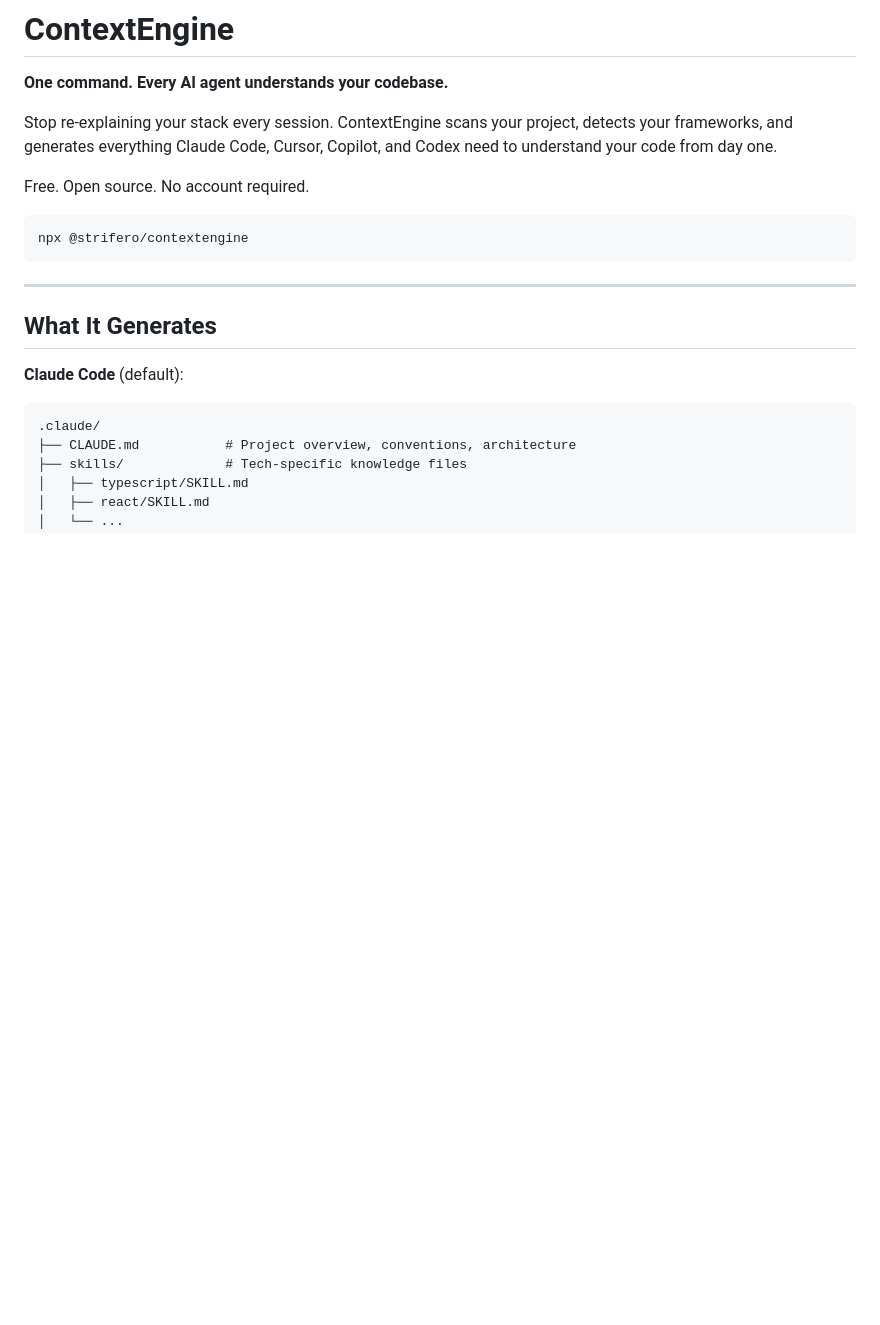
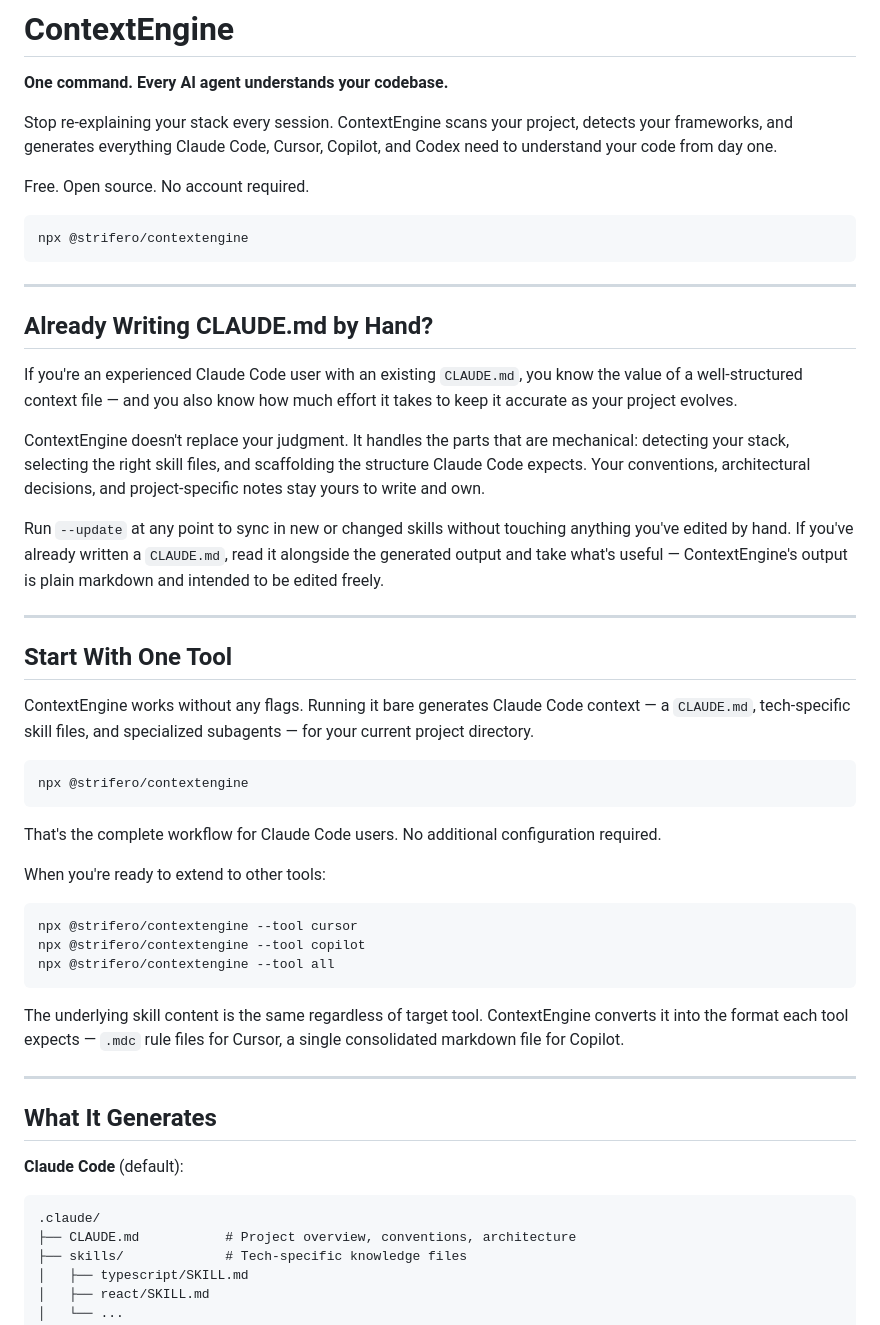
Before and after one commit to strifero/ContextEngine, a Markdown page: README.md, the part around one of its changes. GitHub-like rendering; blank space fills up the shorter version.

Commit message:
docs: update README via Stage 5 engine

````diff
--- a/README.md
+++ b/README.md
@@ -9,6 +9,38 @@ Free. Open source. No account required.
 ```bash
 npx @strifero/contextengine
 ```
+
+---
+
+## Already Writing CLAUDE.md by Hand?
+
+If you're an experienced Claude Code user with an existing `CLAUDE.md`, you know the value of a well-structured context file — and you also know how much effort it takes to keep it accurate as your project evolves.
+
+ContextEngine doesn't replace your judgment. It handles the parts that are mechanical: detecting your stack, selecting the right skill files, and scaffolding the structure Claude Code expects. Your conventions, architectural decisions, and project-specific notes stay yours to write and own.
+
+Run `--update` at any point to sync in new or changed skills without touching anything you've edited by hand. If you've already written a `CLAUDE.md`, read it alongside the generated output and take what's useful — ContextEngine's output is plain markdown and intended to be edited freely.
+
+---
+
+## Start With One Tool
+
+ContextEngine works without any flags. Running it bare generates Claude Code context — a `CLAUDE.md`, tech-specific skill files, and specialized subagents — for your current project directory.
+
+```bash
+npx @strifero/contextengine
+```
+
+That's the complete workflow for Claude Code users. No additional configuration required.
+
+When you're ready to extend to other tools:
+
+```bash
+npx @strifero/contextengine --tool cursor
+npx @strifero/contextengine --tool copilot
+npx @strifero/contextengine --tool all
+```
+
+The underlying skill content is the same regardless of target tool. ContextEngine converts it into the format each tool expects — `.mdc` rule files for Cursor, a single consolidated markdown file for Copilot.
 
 ---
 
````
Also changed, not shown: other parts of README.md (+20 -18 lines).
